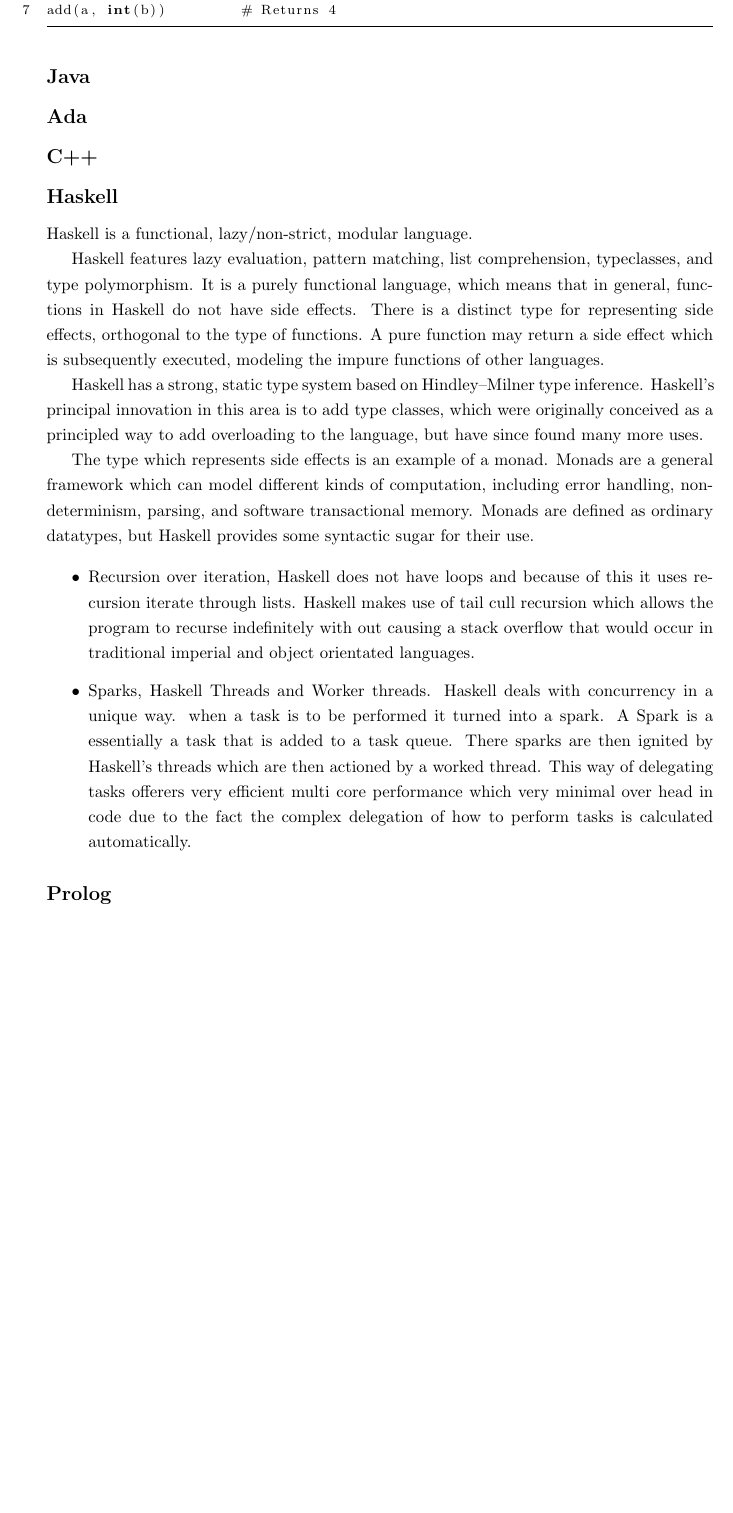
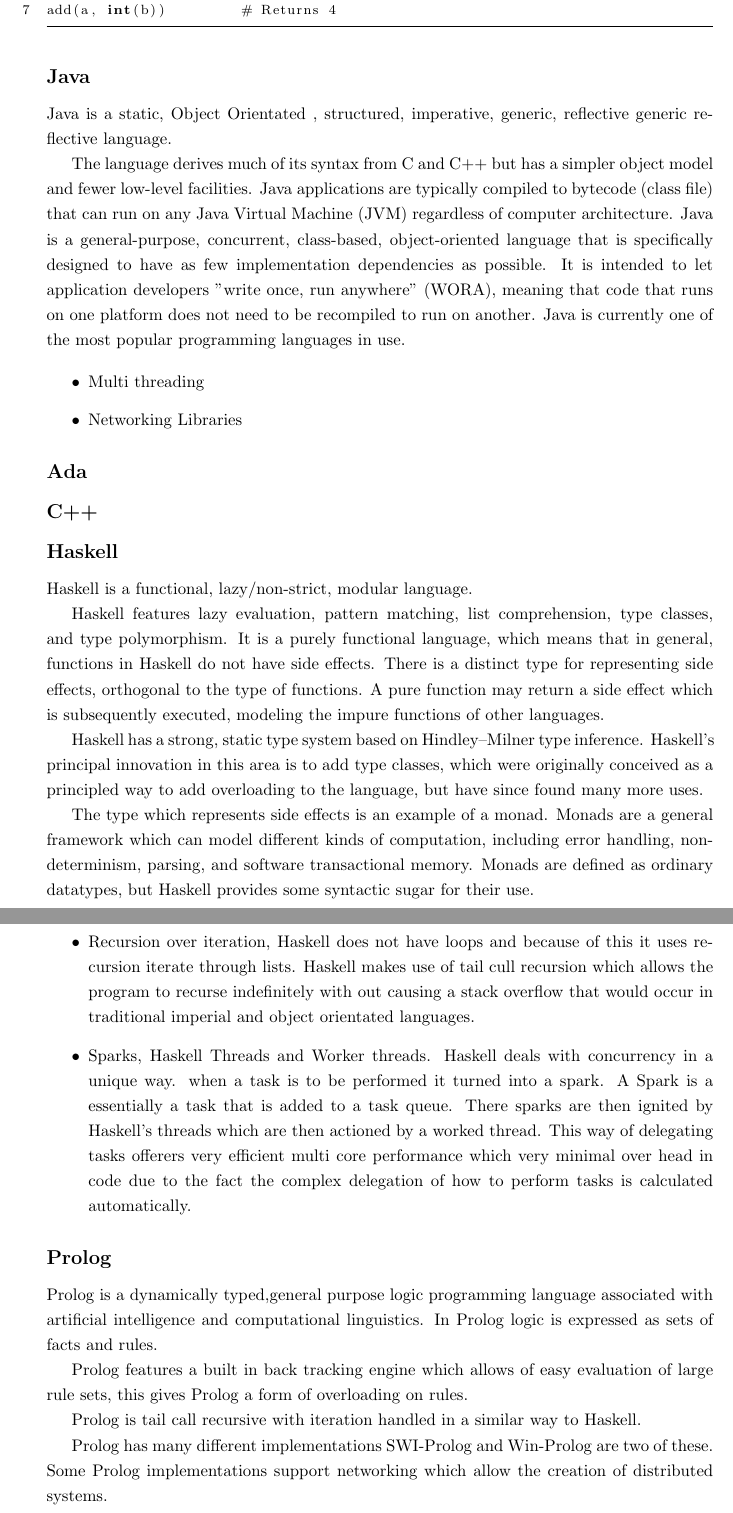
Before and after one commit to jps/CI346-Revision, a LaTeX document (RevisionBookletTom.tex): part of page 7 of 23 before the commit and two parts of pages 7 and 8 of 24 after it, the two joined at a grey line, cut so that both start at the same text, the shorter picture padded with empty space. Compiled offline with pdfLaTeX.

Commit message:
Added more stuff on langs

```diff
--- a/RevisionBookletTom.tex
+++ b/RevisionBookletTom.tex
@@ -191,6 +191,17 @@ add(a, int(b))         # Returns 4
 
 	\subsection{Java}
 
+	Java is a static, Object Orientated , structured, imperative, generic, reflective generic reflective language.
+
+	The language derives much of its syntax from C and C++ but has a simpler object model and fewer low-level facilities. Java applications are typically compiled to bytecode (class file) that can run on any Java Virtual Machine (JVM) regardless of computer architecture. Java is a general-purpose, concurrent, class-based, object-oriented language that is specifically designed to have as few implementation dependencies as possible. It is intended to let application developers "write once, run anywhere" (WORA), meaning that code that runs on one platform does not need to be recompiled to run on another. Java is currently one of the most popular programming languages in use.
+
+
+	\begin{itemize}
+	\item Multi threading
+	\item Networking Libraries
+	\
+	\end{itemize}
+
 
 	\subsection{Ada}
 
@@ -203,15 +214,16 @@ add(a, int(b))         # Returns 4
 
 	Haskell is a functional, lazy/non-strict, modular language.
 
-	Haskell features lazy evaluation, pattern matching, list comprehension, typeclasses, and type polymorphism. It is a purely functional language, which means that in general, functions in Haskell do not have side effects. There is a distinct type for 	 		representing side effects, orthogonal to the type of functions. A pure function may return a side effect which is subsequently executed, modeling the impure functions of other languages.
+	Haskell features lazy evaluation, pattern matching, list comprehension, type classes, and type polymorphism. It is a purely functional language, which means that in general, functions in Haskell do not have side effects. There is a distinct type for representing side effects, orthogonal to the type of functions. A pure function may return a side effect which is subsequently executed, modeling the impure functions of other languages.
 
-	Haskell has a strong, static type system based on Hindley–Milner type inference. Haskell's principal innovation in this area is to add type classes, which were originally conceived as a principled way to add overloading to the language, but have 		 	since found many more uses.
+	Haskell has a strong, static type system based on Hindley–Milner type inference. Haskell's principal innovation in this area is to add type classes, which were originally conceived as a principled way to add overloading to the language, but have since found many more uses.
 
-	The type which represents side effects is an example of a monad. Monads are a general framework which can model different kinds of computation, including error handling, nondeterminism, parsing, and software transactional memory. Monads are  		defined as ordinary datatypes, but Haskell provides some syntactic sugar for their use.
+	The type which represents side effects is an example of a monad. Monads are a general framework which can model different kinds of computation, including error handling, non-determinism, parsing, and software transactional memory. Monads are defined as ordinary datatypes, but Haskell provides some syntactic sugar for their use.
 
 
 	\begin{itemize}
 	\item Recursion over iteration, Haskell does not have loops and because of this it uses recursion iterate through lists. Haskell makes use of tail cull recursion which allows the program to recurse indefinitely with out causing a stack overflow that would occur in traditional imperial and object orientated languages.
+
 	\item Sparks, Haskell Threads and Worker threads. Haskell deals with concurrency in a unique way. when a task is to be performed it turned into a spark. A Spark is a essentially a task that is added to a task queue.  There sparks are then ignited by Haskell's threads which are then actioned by a worked thread. This way of delegating tasks offerers very efficient multi core performance which very minimal over head in code due to the fact the complex delegation of how to perform tasks is calculated automatically.
 
 	\end{itemize}
@@ -219,6 +231,13 @@ add(a, int(b))         # Returns 4
 
 
 	\subsection{Prolog}
+	Prolog is a dynamically typed,general purpose logic programming language associated with artificial intelligence and computational linguistics. In Prolog logic is expressed as sets of facts and rules.
+
+	Prolog features a built in back tracking engine which allows of easy evaluation of large rule sets, this gives Prolog a form of overloading on rules.
+
+	Prolog is tail call recursive with iteration handled in a similar way to Haskell.
+
+	Prolog has many different implementations SWI-Prolog and Win-Prolog are two of these. Some Prolog implementations support networking which allow the creation of distributed systems.
 
 
 \chapter{Concurrency}
```
Also changed, not shown: RevisionBookletTom.tex (16 more changed lines).
